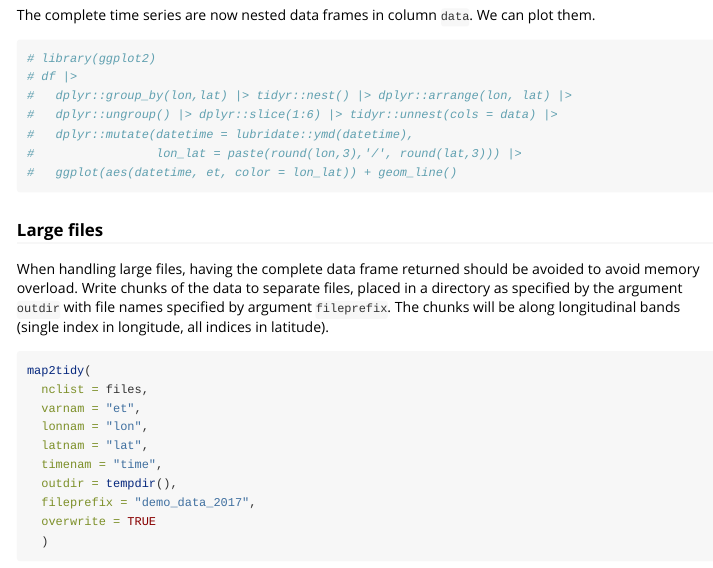
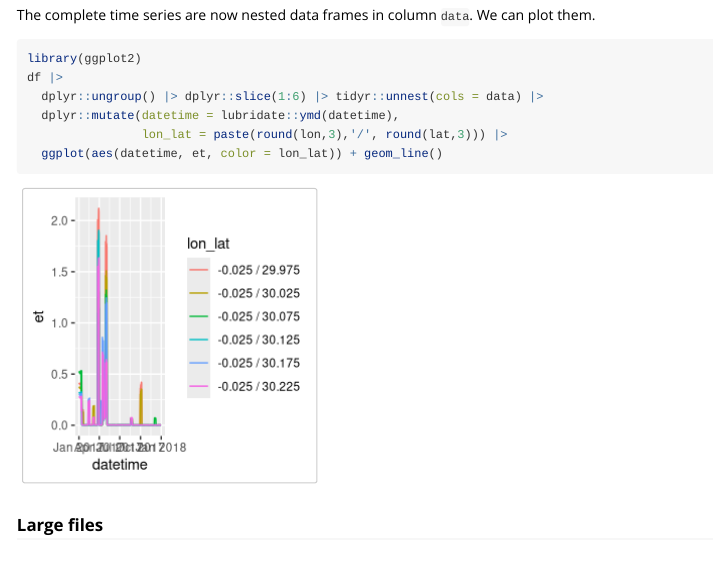
Before and after one commit to geco-bern/map2tidy, an R Markdown document (vignettes/map2tidy_example.Rmd): the page in a window 1100 px wide, from 14470 px down before the commit and from 16600 px down after it, so that both start at the same text. Rendered offline with R 4.5, knitr and Pandoc, with nearby package versions.

Commit message:
Fix vignette

````diff
--- a/vignettes/map2tidy_example.Rmd
+++ b/vignettes/map2tidy_example.Rmd
@@ -53,13 +53,12 @@ head(df)
 
 The complete time series are now nested data frames in column `data`. We can plot them.
 ```{r}
-# library(ggplot2)
-# df |>
-#   dplyr::group_by(lon,lat) |> tidyr::nest() |> dplyr::arrange(lon, lat) |>
-#   dplyr::ungroup() |> dplyr::slice(1:6) |> tidyr::unnest(cols = data) |>
-#   dplyr::mutate(datetime = lubridate::ymd(datetime),
-#                 lon_lat = paste(round(lon,3),'/', round(lat,3))) |>
-#   ggplot(aes(datetime, et, color = lon_lat)) + geom_line()
+library(ggplot2)
+df |>
+  dplyr::ungroup() |> dplyr::slice(1:6) |> tidyr::unnest(cols = data) |>
+  dplyr::mutate(datetime = lubridate::ymd(datetime),
+                lon_lat = paste(round(lon,3),'/', round(lat,3))) |>
+  ggplot(aes(datetime, et, color = lon_lat)) + geom_line()
 ```
 
 ### Large files
````
Also changed, not shown: inst/extdata/tidy_map.rds.
